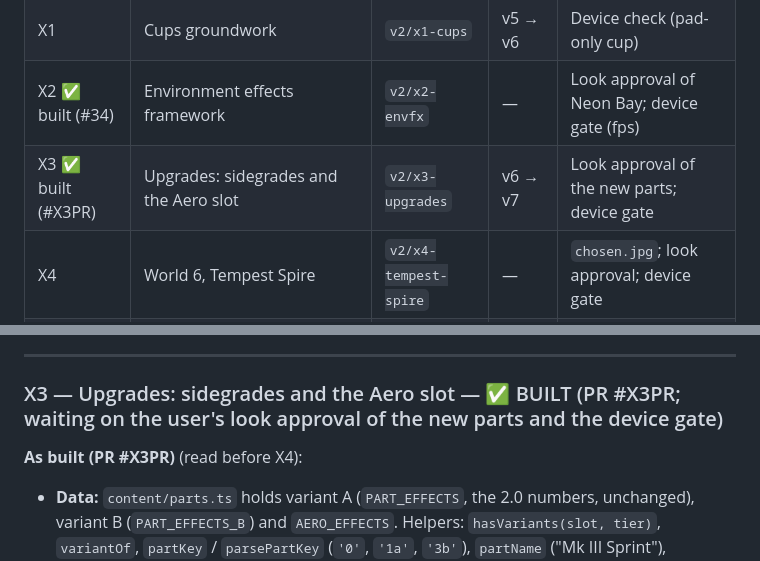
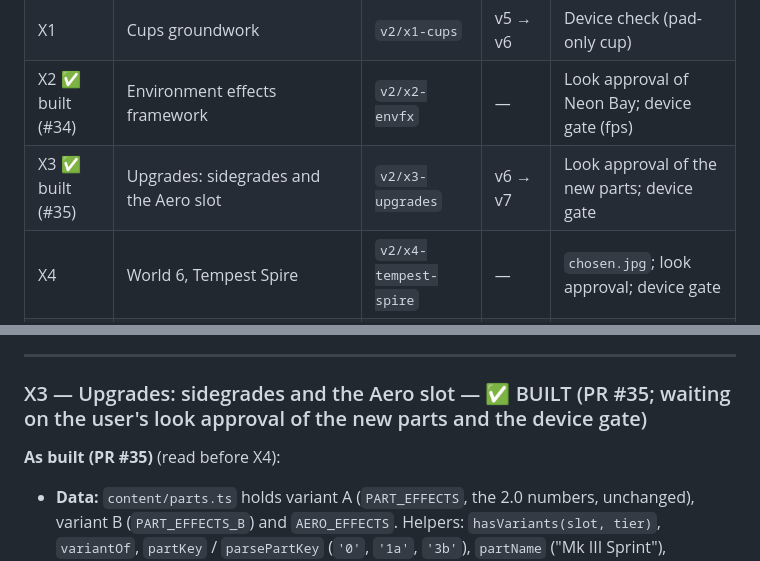
Before and after one commit to NCSTATEPACK16/MachZero, a Markdown page: docs/v2/IMPLEMENTATION.md, 2 parts joined by grey strips. GitHub-like rendering.

Commit message:
Docs: X3 is PR #35

```diff
--- a/docs/v2/IMPLEMENTATION.md
+++ b/docs/v2/IMPLEMENTATION.md
@@ -1058,7 +1058,7 @@ SPEC §10 says what and why. This section is the how. **Design decisions (grilli
 | X0 | Design docs (this section, SPEC §10, `WORLD_CONCEPTS.md`) | `v2/x-design-docs` | — | — |
 | X1 | Cups groundwork | `v2/x1-cups` | v5 → v6 | Device check (pad-only cup) |
 | X2 ✅ built (#34) | Environment effects framework | `v2/x2-envfx` | — | Look approval of Neon Bay; device gate (fps) |
-| X3 ✅ built (#X3PR) | Upgrades: sidegrades and the Aero slot | `v2/x3-upgrades` | v6 → v7 | Look approval of the new parts; device gate |
+| X3 ✅ built (#35) | Upgrades: sidegrades and the Aero slot | `v2/x3-upgrades` | v6 → v7 | Look approval of the new parts; device gate |
 | X4 | World 6, Tempest Spire | `v2/x4-tempest-spire` | — | `chosen.jpg`; look approval; device gate |
 | X5 | World 7, Cinder Forge | `v2/x5-cinder-forge` | — | `chosen.jpg`; look approval; device gate |
 | X6 | World 8, Abyss Line (and the Storm Cup) | `v2/x6-abyss-line` | — | `chosen.jpg`; look approval; device gate |
@@ -1220,9 +1220,9 @@ Reduced motion: no lightning flash, no camera shake from effects, weather streak
 
 ---
 
-### X3 — Upgrades: sidegrades and the Aero slot — ✅ BUILT (PR #X3PR; waiting on the user's look approval of the new parts and the device gate)
-
-**As built (PR #X3PR)** (read before X4):
+### X3 — Upgrades: sidegrades and the Aero slot — ✅ BUILT (PR #35; waiting on the user's look approval of the new parts and the device gate)
+
+**As built (PR #35)** (read before X4):
 - **Data:** `content/parts.ts` holds variant A (`PART_EFFECTS`, the 2.0 numbers, unchanged), variant B (`PART_EFFECTS_B`) and `AERO_EFFECTS`. Helpers: `hasVariants(slot, tier)`, `variantOf`, `partKey` / `parsePartKey` (`'0'`, `'1a'`, `'3b'`), `partName` ("Mk III Sprint"), `PART_VARIANT_NAMES`, `STOCK_VARIANTS`. Stock and Aero have one line of parts: their variant is always `'a'`.
 - **Contracts:** `PartSlot` has `'aero'`; `PartVariant = 'a' | 'b'`; `ShipStats` has `draftScale`, `pushScale`, `airSteerScale`, `ramMass` (all 1 on a 2.0 loadout).
 - **Physics:** `ShipStatsResolver` picks each slot's table by variant. `ShipController` multiplies the slipstream by `draftScale` and the air steering by `airSteerScale`. `PhysicsSystem` sets the collider density to `mass × ramMass`. **`pushScale` has no reader yet: X4's wind and X6's jets must multiply their push by it.**
```
Also changed, not shown: docs/v2/NEXT_SESSION.md (+2 -2 lines).
